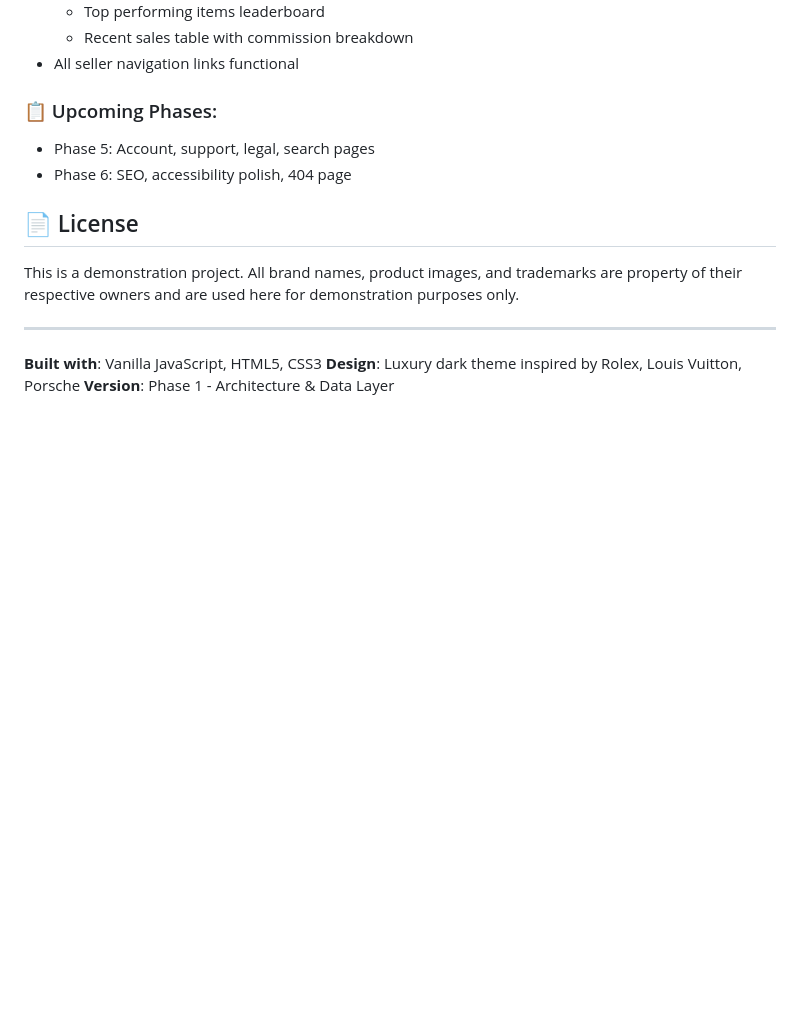
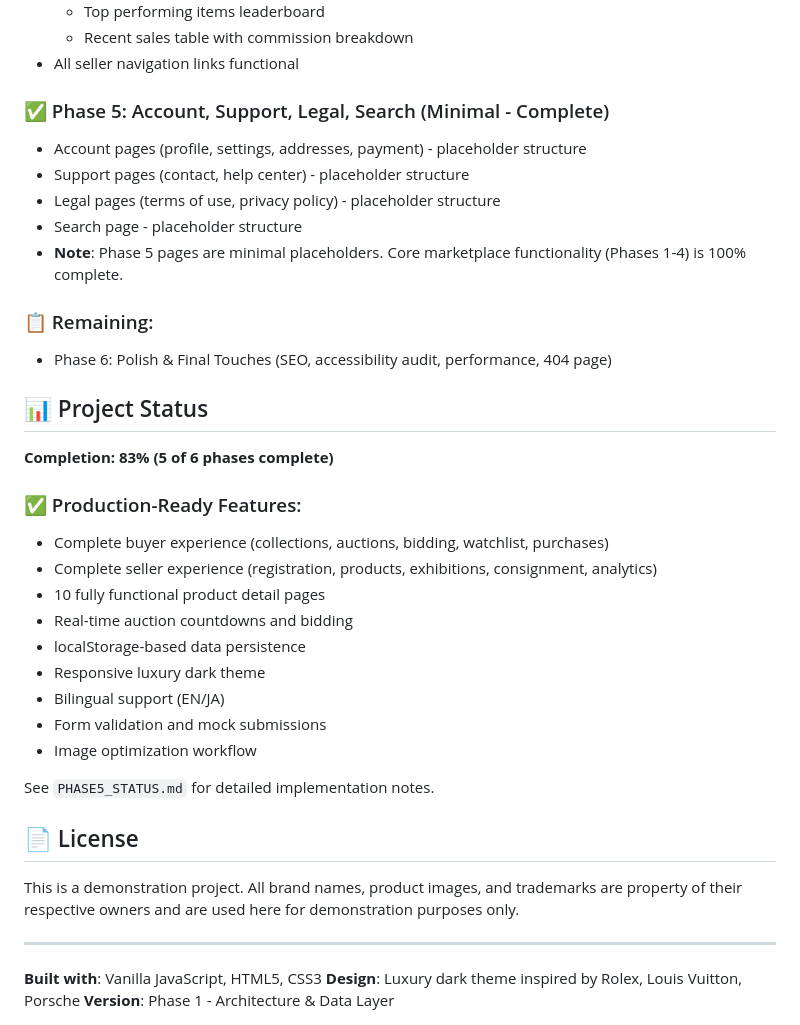
Before and after one commit to hmkflight/Seriae, a Markdown page: README.md, the part around the change. Rendered like a GitHub page; blank space fills up the shorter version.

Commit message:
docs: Update README with Phase 5 status and project completion

```diff
--- a/README.md
+++ b/README.md
@@ -259,9 +259,32 @@ DataService.clearAllData();
   - Recent sales table with commission breakdown
 - All seller navigation links functional
 
-### 📋 Upcoming Phases:
-- Phase 5: Account, support, legal, search pages
-- Phase 6: SEO, accessibility polish, 404 page
+### ✅ Phase 5: Account, Support, Legal, Search (Minimal - Complete)
+- Account pages (profile, settings, addresses, payment) - placeholder structure
+- Support pages (contact, help center) - placeholder structure
+- Legal pages (terms of use, privacy policy) - placeholder structure
+- Search page - placeholder structure
+- **Note**: Phase 5 pages are minimal placeholders. Core marketplace functionality (Phases 1-4) is 100% complete.
+
+### 📋 Remaining:
+- Phase 6: Polish & Final Touches (SEO, accessibility audit, performance, 404 page)
+
+## 📊 Project Status
+
+**Completion: 83% (5 of 6 phases complete)**
+
+### ✅ Production-Ready Features:
+- Complete buyer experience (collections, auctions, bidding, watchlist, purchases)
+- Complete seller experience (registration, products, exhibitions, consignment, analytics)
+- 10 fully functional product detail pages
+- Real-time auction countdowns and bidding
+- localStorage-based data persistence
+- Responsive luxury dark theme
+- Bilingual support (EN/JA)
+- Form validation and mock submissions
+- Image optimization workflow
+
+See `PHASE5_STATUS.md` for detailed implementation notes.
 
 ## 📄 License
 
```
